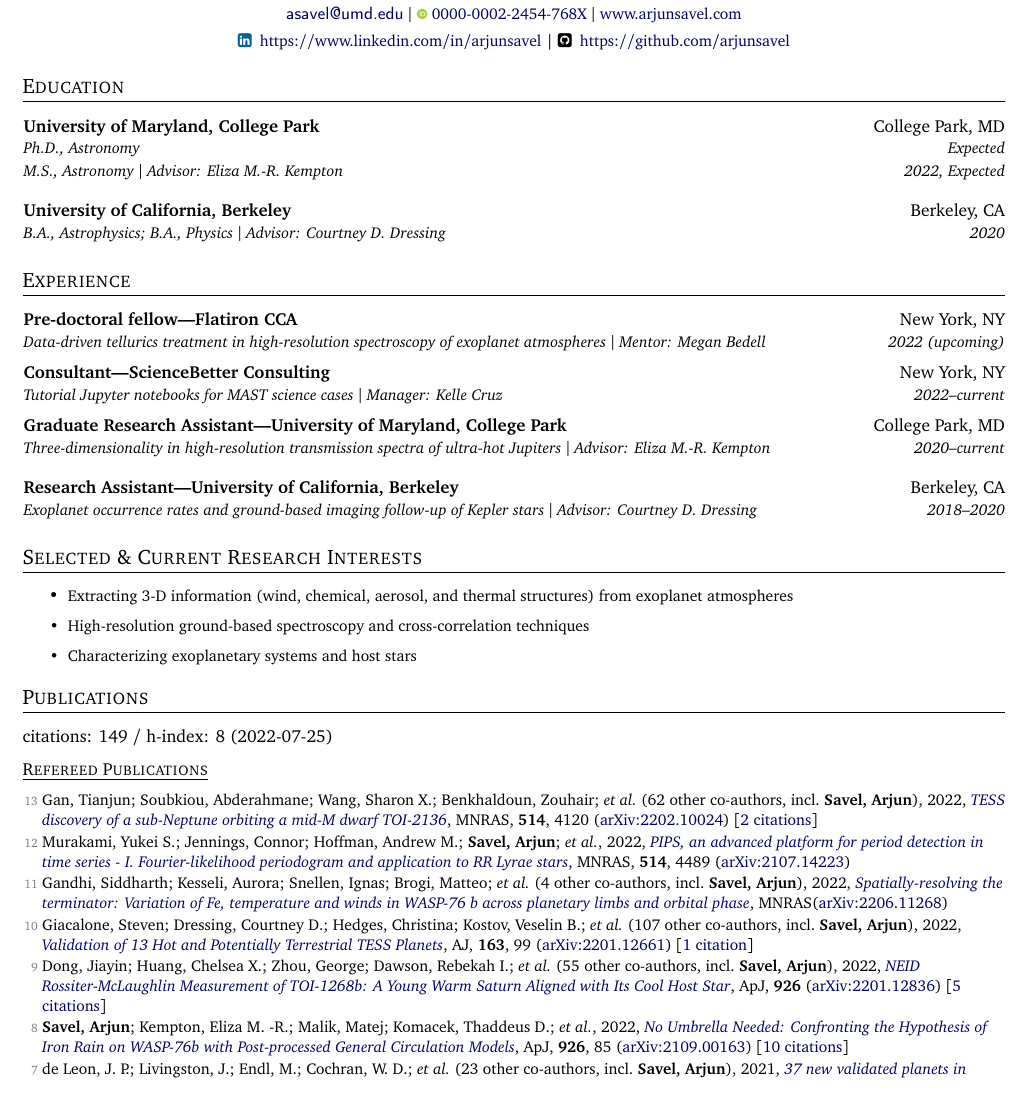
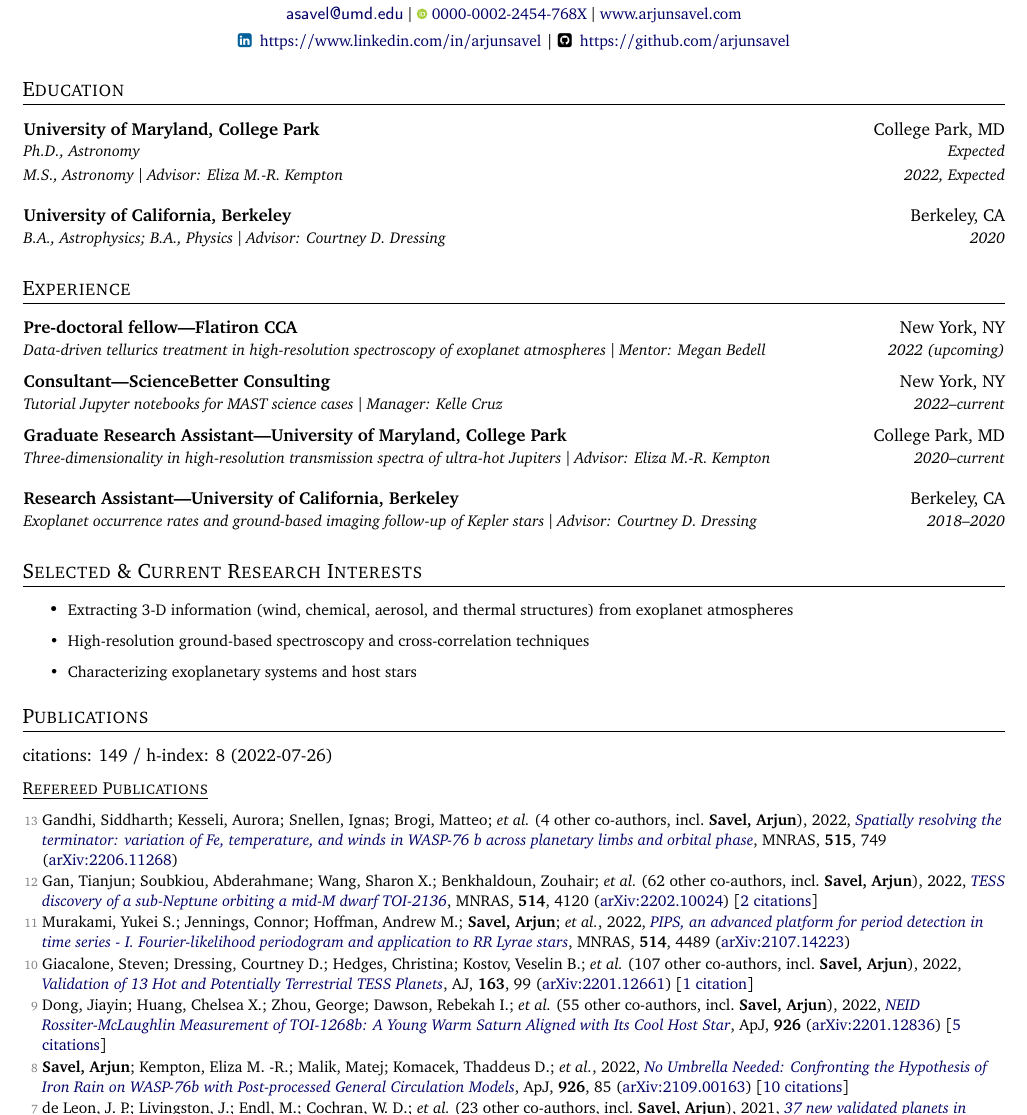
Before and after one commit to arjunsavel/CV, a LaTeX document (main.tex, which reads supp_tex/pubs_ref.tex, supp_tex/pubs_summary.tex): part of page 1 of 4, cut so that both start at the same text. Compiled offline with pdfLaTeX.

Commit message:
Scrape and update publications

```diff
--- a/supp_tex/pubs_ref.tex
+++ b/supp_tex/pubs_ref.tex
@@ -1,8 +1,8 @@
-\item[{\color{numcolor}\scriptsize13}] Gan, Tianjun; Soubkiou, Abderahmane; Wang, Sharon X.; Benkhaldoun, Zouhair; \etal\ ({62} other co-authors, incl.\ \textbf{Savel, Arjun}), 2022, \doi{10.1093/mnras/stac1448}{TESS discovery of a sub-Neptune orbiting a mid-M dwarf TOI-2136}, \mnras, \textbf{514}, 4120 (\arxiv{2202.10024}) [\href{https://ui.adsabs.harvard.edu/abs/2022MNRAS.514.4120G}{2 citations}]
+\item[{\color{numcolor}\scriptsize13}] Gandhi, Siddharth; Kesseli, Aurora; Snellen, Ignas; Brogi, Matteo; \etal\ ({4} other co-authors, incl.\ \textbf{Savel, Arjun}), 2022, \doi{10.1093/mnras/stac1744}{Spatially resolving the terminator: variation of Fe, temperature, and winds in WASP-76 b across planetary limbs and orbital phase}, \mnras, \textbf{515}, 749 (\arxiv{2206.11268})
 
-\item[{\color{numcolor}\scriptsize12}] Murakami, Yukei S.; Jennings, Connor; Hoffman, Andrew M.; \textbf{Savel, Arjun}; \etal, 2022, \doi{10.1093/mnras/stac1538}{PIPS, an advanced platform for period detection in time series - I. Fourier-likelihood periodogram and application to RR Lyrae stars}, \mnras, \textbf{514}, 4489 (\arxiv{2107.14223})
+\item[{\color{numcolor}\scriptsize12}] Gan, Tianjun; Soubkiou, Abderahmane; Wang, Sharon X.; Benkhaldoun, Zouhair; \etal\ ({62} other co-authors, incl.\ \textbf{Savel, Arjun}), 2022, \doi{10.1093/mnras/stac1448}{TESS discovery of a sub-Neptune orbiting a mid-M dwarf TOI-2136}, \mnras, \textbf{514}, 4120 (\arxiv{2202.10024}) [\href{https://ui.adsabs.harvard.edu/abs/2022MNRAS.514.4120G}{2 citations}]
 
-\item[{\color{numcolor}\scriptsize11}] Gandhi, Siddharth; Kesseli, Aurora; Snellen, Ignas; Brogi, Matteo; \etal\ ({4} other co-authors, incl.\ \textbf{Savel, Arjun}), 2022, \doi{10.1093/mnras/stac1744}{Spatially-resolving the terminator: Variation of Fe, temperature and winds in WASP-76 b across planetary limbs and orbital phase}, \mnras (\arxiv{2206.11268})
+\item[{\color{numcolor}\scriptsize11}] Murakami, Yukei S.; Jennings, Connor; Hoffman, Andrew M.; \textbf{Savel, Arjun}; \etal, 2022, \doi{10.1093/mnras/stac1538}{PIPS, an advanced platform for period detection in time series - I. Fourier-likelihood periodogram and application to RR Lyrae stars}, \mnras, \textbf{514}, 4489 (\arxiv{2107.14223})
 
 \item[{\color{numcolor}\scriptsize10}] Giacalone, Steven; Dressing, Courtney D.; Hedges, Christina; Kostov, Veselin B.; \etal\ ({107} other co-authors, incl.\ \textbf{Savel, Arjun}), 2022, \doi{10.3847/1538-3881/ac4334}{Validation of 13 Hot and Potentially Terrestrial TESS Planets}, \aj, \textbf{163}, 99 (\arxiv{2201.12661}) [\href{https://ui.adsabs.harvard.edu/abs/2022AJ....163...99G}{1 citation}]
 
--- a/supp_tex/pubs_summary.tex
+++ b/supp_tex/pubs_summary.tex
@@ -1 +1 @@
-citations: 149 / h-index: 8 (2022-07-25)
+citations: 149 / h-index: 8 (2022-07-26)
```
Also changed, not shown: 1 other file.
